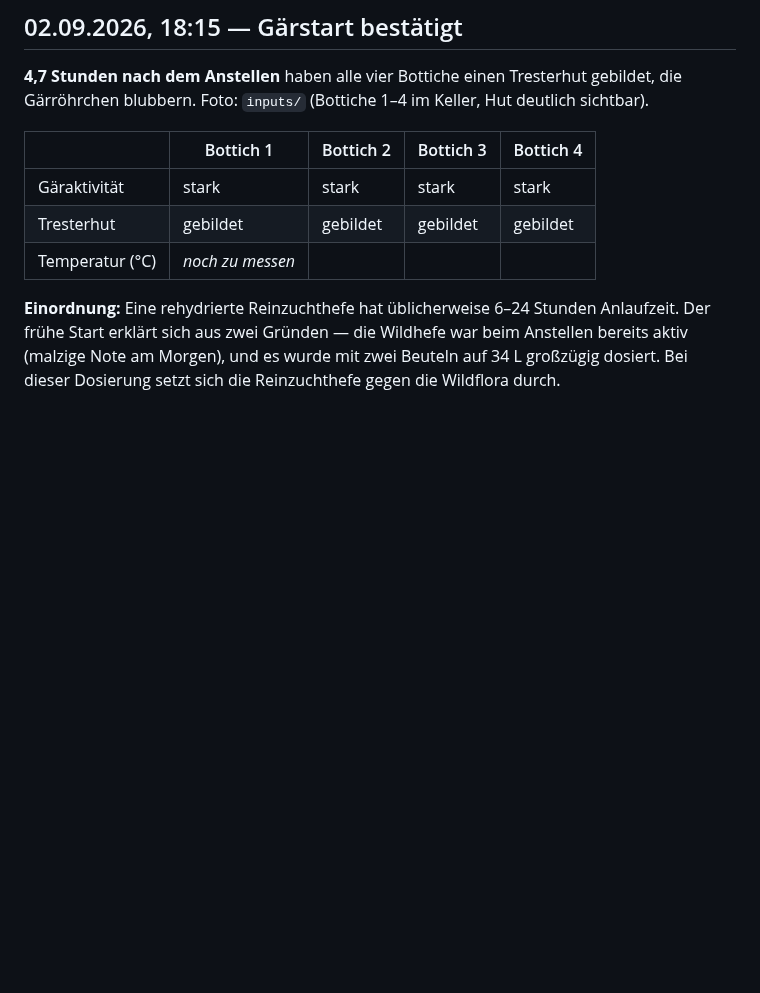
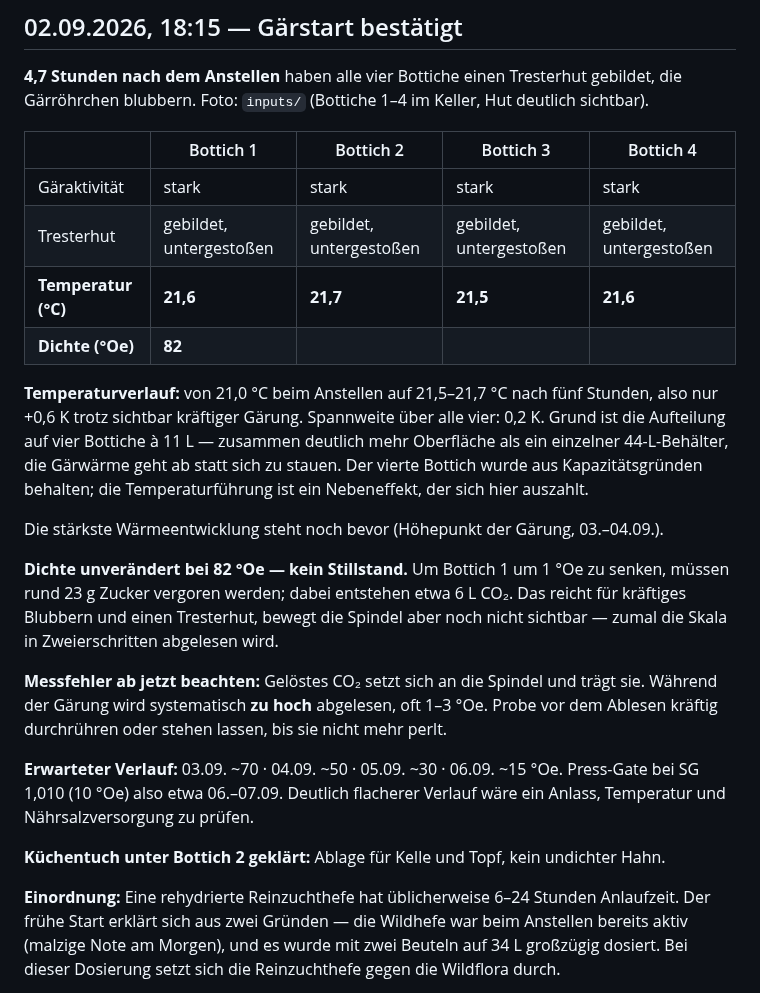
Before and after one commit to Montoliou/wein-selber-machen, a Markdown page: journal/2026-jahrgang.md, the part around the change. Rendered like a GitHub page; blank space fills up the shorter version.

Commit message:
Journal: erste Messreihe nach Gaerstart
Temperaturen 21,5-21,7 Grad, also nur +0,6 K in fuenf Stunden trotz kraeftiger
Gaerung - die Aufteilung auf vier kleine Bottiche fuehrt die Gaerwaerme gut ab.
Dichte unveraendert 82 Oe: fuer 1 Oe muessen 23 g Zucker vergaeren, das reicht
zum Blubbern, bewegt die Spindel aber noch nicht sichtbar.

Messhinweis aufgenommen: geloestes CO2 traegt die Spindel, ab jetzt wird
systematisch zu hoch abgelesen, wenn die Probe nicht entgast wird.

Co-Authored-By: Claude Opus 5 <noreply@anthropic.com>

```diff
--- a/journal/2026-jahrgang.md
+++ b/journal/2026-jahrgang.md
@@ -235,8 +235,33 @@ die Gärröhrchen blubbern. Foto: `inputs/` (Bottiche 1–4 im Keller, Hut deutl
 | | Bottich 1 | Bottich 2 | Bottich 3 | Bottich 4 |
 |---|---|---|---|---|
 | Gäraktivität | stark | stark | stark | stark |
-| Tresterhut | gebildet | gebildet | gebildet | gebildet |
-| Temperatur (°C) | *noch zu messen* | | | |
+| Tresterhut | gebildet, untergestoßen | gebildet, untergestoßen | gebildet, untergestoßen | gebildet, untergestoßen |
+| **Temperatur (°C)** | **21,6** | **21,7** | **21,5** | **21,6** |
+| **Dichte (°Oe)** | **82** | | | |
+
+**Temperaturverlauf:** von 21,0 °C beim Anstellen auf 21,5–21,7 °C nach fünf Stunden,
+also nur +0,6 K trotz sichtbar kräftiger Gärung. Spannweite über alle vier: 0,2 K.
+Grund ist die Aufteilung auf vier Bottiche à 11 L — zusammen deutlich mehr Oberfläche
+als ein einzelner 44-L-Behälter, die Gärwärme geht ab statt sich zu stauen.
+Der vierte Bottich wurde aus Kapazitätsgründen behalten; die Temperaturführung ist
+ein Nebeneffekt, der sich hier auszahlt.
+
+Die stärkste Wärmeentwicklung steht noch bevor (Höhepunkt der Gärung, 03.–04.09.).
+
+**Dichte unverändert bei 82 °Oe — kein Stillstand.** Um Bottich 1 um 1 °Oe zu senken,
+müssen rund 23 g Zucker vergoren werden; dabei entstehen etwa 6 L CO₂. Das reicht für
+kräftiges Blubbern und einen Tresterhut, bewegt die Spindel aber noch nicht sichtbar —
+zumal die Skala in Zweierschritten abgelesen wird.
+
+**Messfehler ab jetzt beachten:** Gelöstes CO₂ setzt sich an die Spindel und trägt sie.
+Während der Gärung wird systematisch **zu hoch** abgelesen, oft 1–3 °Oe. Probe vor dem
+Ablesen kräftig durchrühren oder stehen lassen, bis sie nicht mehr perlt.
+
+**Erwarteter Verlauf:** 03.09. ~70 · 04.09. ~50 · 05.09. ~30 · 06.09. ~15 °Oe.
+Press-Gate bei SG 1,010 (10 °Oe) also etwa 06.–07.09. Deutlich flacherer Verlauf wäre
+ein Anlass, Temperatur und Nährsalzversorgung zu prüfen.
+
+**Küchentuch unter Bottich 2 geklärt:** Ablage für Kelle und Topf, kein undichter Hahn.
 
 **Einordnung:** Eine rehydrierte Reinzuchthefe hat üblicherweise 6–24 Stunden Anlaufzeit.
 Der frühe Start erklärt sich aus zwei Gründen — die Wildhefe war beim Anstellen bereits
```
